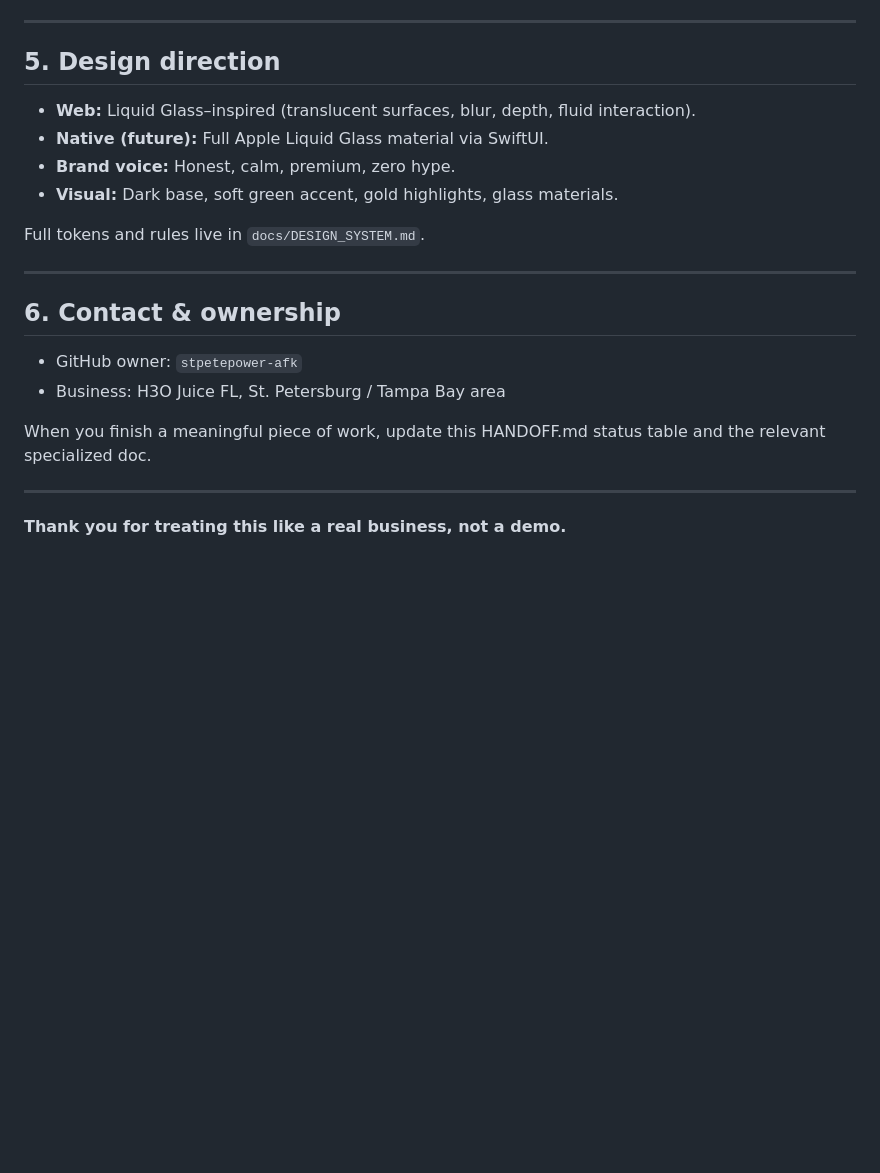
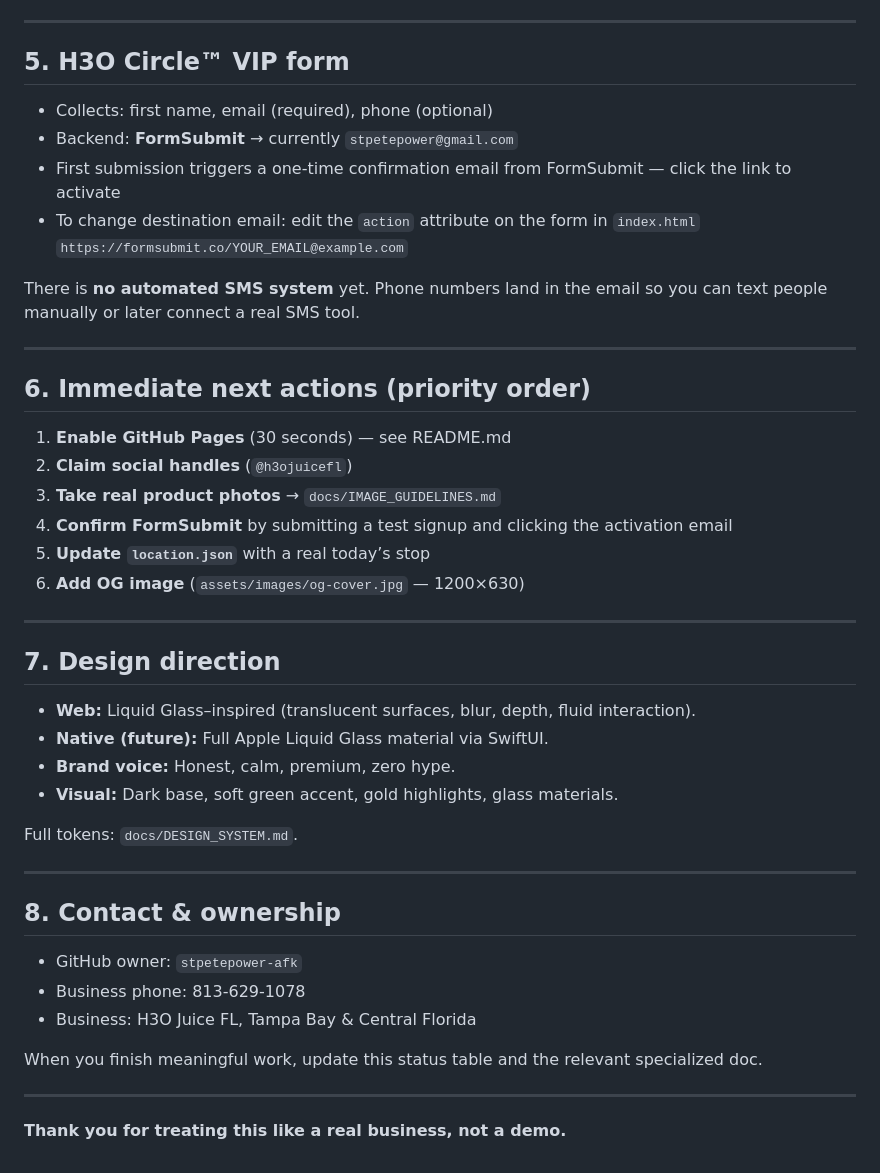
Before and after one commit to stpetepower-afk/h3o-juice, a Markdown page: docs/HANDOFF.md, the part around one of its changes. GitHub-like rendering; blank space fills up the shorter version.

```diff
--- a/docs/HANDOFF.md
+++ b/docs/HANDOFF.md
@@ -63,23 +73,47 @@ h3o-juice/
 
 ---
 
-## 5. Design direction
+## 5. H3O Circle™ VIP form
+
+- Collects: first name, email (required), phone (optional)
+- Backend: **FormSubmit** → currently `stpetepower@gmail.com`
+- First submission triggers a one-time confirmation email from FormSubmit — click the link to activate
+- To change destination email: edit the `action` attribute on the form in `index.html`
+  `https://formsubmit.co/YOUR_EMAIL@example.com`
+
+There is **no automated SMS system** yet. Phone numbers land in the email so you can text people manually or later connect a real SMS tool.
+
+---
+
+## 6. Immediate next actions (priority order)
+
+1. **Enable GitHub Pages** (30 seconds) — see README.md
+2. **Claim social handles** (`@h3ojuicefl`)
+3. **Take real product photos** → `docs/IMAGE_GUIDELINES.md`
+4. **Confirm FormSubmit** by submitting a test signup and clicking the activation email
+5. **Update `location.json`** with a real today’s stop
+6. **Add OG image** (`assets/images/og-cover.jpg` — 1200×630)
+
+---
+
+## 7. Design direction
 
 - **Web:** Liquid Glass–inspired (translucent surfaces, blur, depth, fluid interaction).
 - **Native (future):** Full Apple Liquid Glass material via SwiftUI.
 - **Brand voice:** Honest, calm, premium, zero hype.
 - **Visual:** Dark base, soft green accent, gold highlights, glass materials.
 
-Full tokens and rules live in `docs/DESIGN_SYSTEM.md`.
+Full tokens: `docs/DESIGN_SYSTEM.md`.
 
 ---
 
-## 6. Contact & ownership
+## 8. Contact & ownership
 
 - GitHub owner: `stpetepower-afk`
-- Business: H3O Juice FL, St. Petersburg / Tampa Bay area
+- Business phone: 813-629-1078
+- Business: H3O Juice FL, Tampa Bay & Central Florida
 
-When you finish a meaningful piece of work, update this HANDOFF.md status table and the relevant specialized doc.
+When you finish meaningful work, update this status table and the relevant specialized doc.
 
 ---
 
```
Also changed, not shown: other parts of docs/HANDOFF.md (+23 -13 lines).
